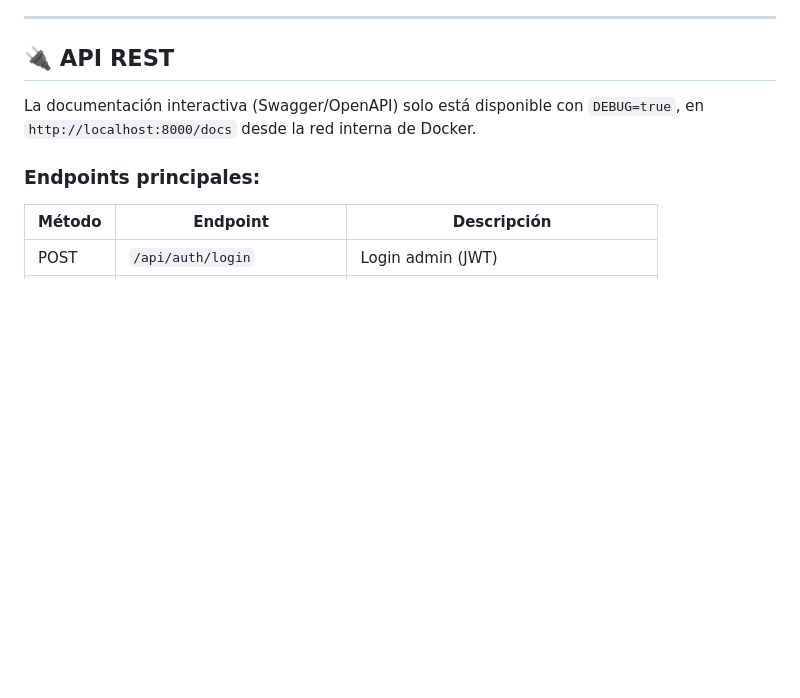
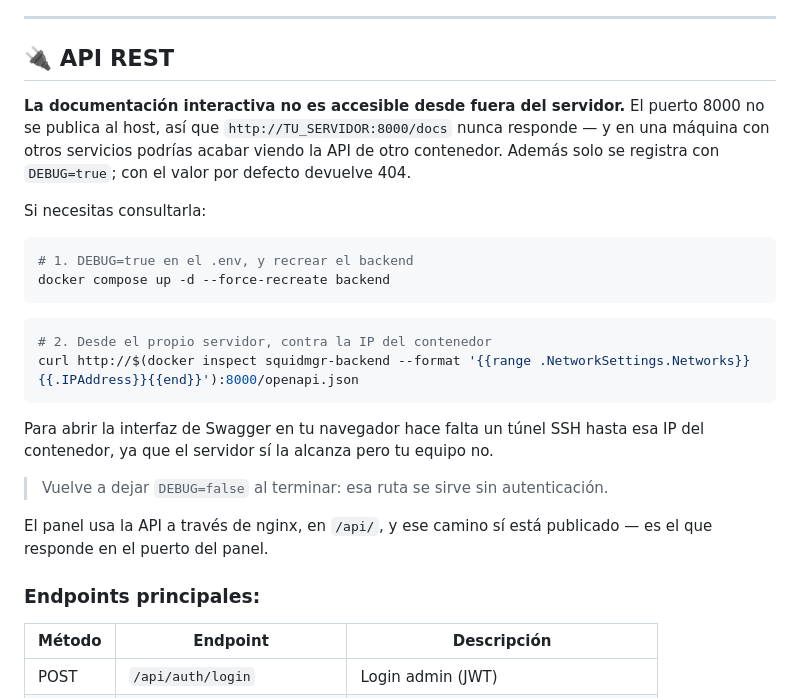
Before and after one commit to luislopezsanchez/squid-manager, a Markdown page: README.md, the part around the change. Drawn GitHub-style; blank space fills up the shorter version.

````diff
--- a/README.md
+++ b/README.md
@@ -336,7 +336,32 @@ El panel se organiza en tres grupos:
 
 ## 🔌 API REST
 
-La documentación interactiva (Swagger/OpenAPI) solo está disponible con `DEBUG=true`, en `http://localhost:8000/docs` desde la red interna de Docker.
+**La documentación interactiva no es accesible desde fuera del servidor.** El
+puerto 8000 no se publica al host, así que `http://TU_SERVIDOR:8000/docs` nunca
+responde — y en una máquina con otros servicios podrías acabar viendo la API de
+otro contenedor. Además solo se registra con `DEBUG=true`; con el valor por
+defecto devuelve 404.
+
+Si necesitas consultarla:
+
+```bash
+# 1. DEBUG=true en el .env, y recrear el backend
+docker compose up -d --force-recreate backend
+```
+
+```bash
+# 2. Desde el propio servidor, contra la IP del contenedor
+curl http://$(docker inspect squidmgr-backend --format '{{range .NetworkSettings.Networks}}{{.IPAddress}}{{end}}'):8000/openapi.json
+```
+
+Para abrir la interfaz de Swagger en tu navegador hace falta un túnel SSH hasta
+esa IP del contenedor, ya que el servidor sí la alcanza pero tu equipo no.
+
+> Vuelve a dejar `DEBUG=false` al terminar: esa ruta se sirve sin
+> autenticación.
+
+El panel usa la API a través de nginx, en `/api/`, y ese camino sí está
+publicado — es el que responde en el puerto del panel.
 
 ### Endpoints principales:
 
````
Also changed, not shown: docs/api-reference.md (+21 -1 lines).
